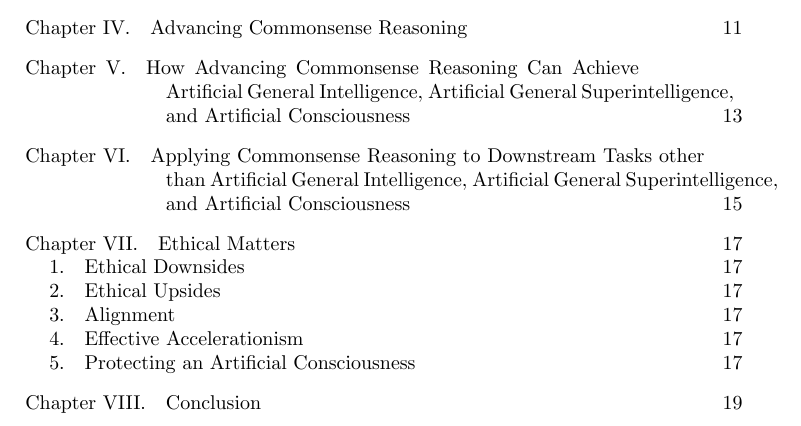
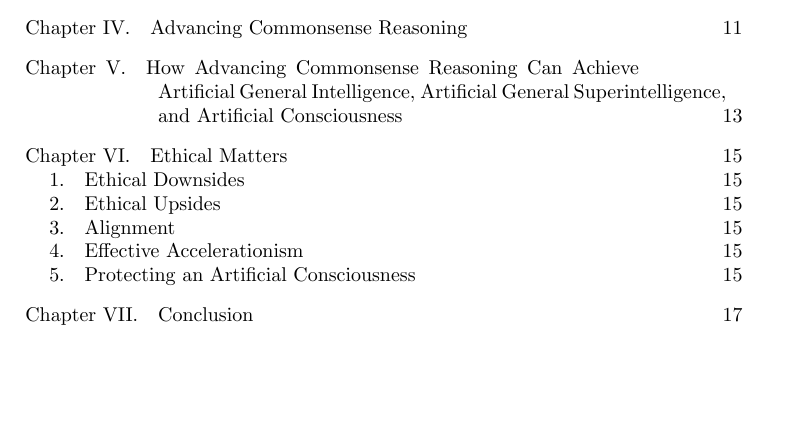
Before and after one commit to AbhinavMadahar/thesis, a LaTeX thesis (thesis/thesis.tex, which reads thesis/7-downstream-tasks/_downstream-tasks.tex, thesis/7-ethical-matters/_ethical-matters.tex, thesis/8-ethical-matters/_ethical-matters.tex): part of page 3 of 19 before the commit and part of page 3 of 17 after it, cut so that both start at the same text, the shorter picture padded with empty space. The pictures show the PDF file thesis/thesis.pdf that the author committed with the source.

Commit message:
Drop downstream tasks chapter

```diff
--- a/thesis/7-downstream-tasks/_downstream-tasks.tex
+++ /dev/null
@@ -1 +0,0 @@
-\chapter{Applying Commonsense~Reasoning to Downstream Tasks other than Artificial~General~Intelligence, Artificial~General~Superintelligence, and Artificial~Consciousness}
--- /dev/null
+++ b/thesis/7-ethical-matters/_ethical-matters.tex
@@ -0,0 +1,13 @@
+% intro
+% ethical downsides
+% ethical upsides
+% alignment
+% protecting an artificial consciousness
+
+\chapter{Ethical Matters}
+
+\input{7-ethical-matters/ethical-downsides.tex}
+\input{7-ethical-matters/ethical-upsides.tex}
+\input{7-ethical-matters/alignment.tex}
+\input{7-ethical-matters/effective-accelerationism.tex}
+\input{7-ethical-matters/protecting-an-artificial-consciousness.tex}
--- a/thesis/8-ethical-matters/_ethical-matters.tex
+++ /dev/null
@@ -1,13 +0,0 @@
-% intro
-% ethical downsides
-% ethical upsides
-% alignment
-% protecting an artificial consciousness
-
-\chapter{Ethical Matters}
-
-\input{8-ethical-matters/ethical-downsides.tex}
-\input{8-ethical-matters/ethical-upsides.tex}
-\input{8-ethical-matters/alignment.tex}
-\input{8-ethical-matters/effective-accelerationism.tex}
-\input{8-ethical-matters/protecting-an-artificial-consciousness.tex}
--- a/thesis/thesis.tex
+++ b/thesis/thesis.tex
@@ -10,10 +10,9 @@
 \input{4-what-are-intelligence-and-consciousness/_what-are-intelligence-and-consciousness.tex}
 \input{5-advancing-commonsense-reasoning/_commonsense-reasoning.tex}
 \input{6-how-commonsense-reasoning-can-achieve-agi-agsi-ac/_how-commonsense-reasoning-can-achieve-agi-agsi-ac.tex}
-\input{7-downstream-tasks/_downstream-tasks.tex}
-\input{8-ethical-matters/_ethical-matters.tex}
-\input{9-conclusion/_conclusion.tex}
-\input{10-references/_references.tex}
-\input{11-appendices/_appendices.tex}
+\input{7-ethical-matters/_ethical-matters.tex}
+\input{8-conclusion/_conclusion.tex}
+\input{9-references/_references.tex}
+\input{10-appendices/_appendices.tex}
 
 \end{document}
```
Also changed, not shown: thesis/10-appendices/_appendices.tex (added), thesis/7-ethical-matters/alignment.tex (renamed from thesis/8-ethical-matters/alignment.tex), thesis/7-ethical-matters/effective-accelerationism.tex (renamed from thesis/8-ethical-matters/effective-accelerationism.tex), thesis/7-ethical-matters/ethical-downsides.tex (renamed from thesis/8-ethical-matters/ethical-downsides.tex), thesis/7-ethical-matters/ethical-upsides.tex (renamed from thesis/8-ethical-matters/ethical-upsides.tex), thesis/7-ethical-matters/protecting-an-artificial-consciousness.tex (renamed from thesis/8-ethical-matters/protecting-an-artificial-consciousness.tex), thesis/8-conclusion/_conclusion.tex (renamed from thesis/9-conclusion/_conclusion.tex), thesis/9-references/_references.tex (added), thesis/thesis.pdf, 1 other file.
